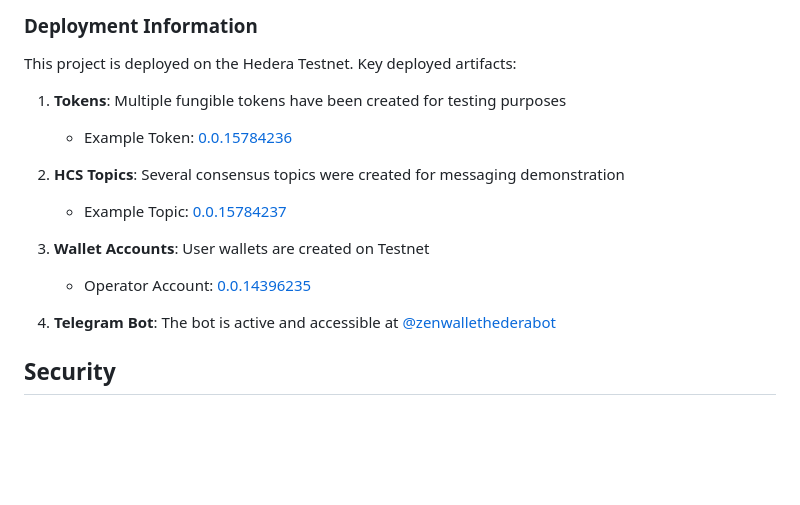
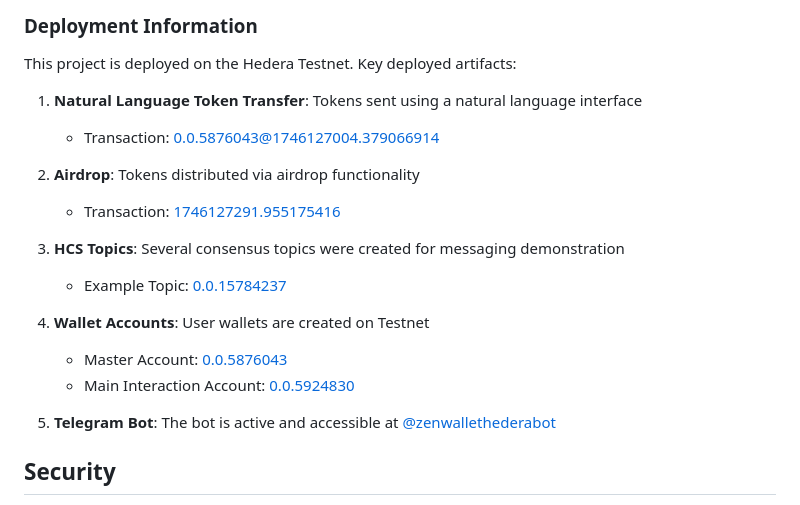
Before and after one commit to itsaina207/Zenwa, a Markdown page: README.md, the part around the change. Drawn GitHub-style; blank space fills up the shorter version.

```diff
--- a/README.md
+++ b/README.md
@@ -381,16 +381,20 @@ All responses are formatted with Markdown and include blockchain explorer links
 
 This project is deployed on the Hedera Testnet. Key deployed artifacts:
 
-1. **Tokens**: Multiple fungible tokens have been created for testing purposes
-   - Example Token: [0.0.15784236](https://hashscan.io/testnet/token/0.0.15784236)
+1. **Natural Language Token Transfer**: Tokens sent using a natural language interface
+   - Transaction: [0.0.5876043@1746127004.379066914](https://hashscan.io/testnet/tx/0.0.5876043@1746127004.379066914)
 
-2. **HCS Topics**: Several consensus topics were created for messaging demonstration
+2. **Airdrop**: Tokens distributed via airdrop functionality
+   - Transaction: [1746127291.955175416](https://hashscan.io/testnet/transaction/1746127291.955175416)
+
+3. **HCS Topics**: Several consensus topics were created for messaging demonstration
    - Example Topic: [0.0.15784237](https://hashscan.io/testnet/topic/0.0.15784237)
 
-3. **Wallet Accounts**: User wallets are created on Testnet
-   - Operator Account: [0.0.14396235](https://hashscan.io/testnet/account/0.0.14396235)
+4. **Wallet Accounts**: User wallets are created on Testnet
+   - Master Account: [0.0.5876043](https://hashscan.io/testnet/account/0.0.5876043?ps=1&pt=1&pf=1&ph=1&pc=1&pn=1&pa=1&pr=1&p1=2&k1=1745410250.105068208)
+   - Main Interaction Account: [0.0.5924830](https://hashscan.io/testnet/account/0.0.5924830)
 
-4. **Telegram Bot**: The bot is active and accessible at [@zenwallethederabot](https://t.me/zenwallethederabot)
+5. **Telegram Bot**: The bot is active and accessible at [@zenwallethederabot](https://t.me/zenwallethederabot)
 
 ## Security
 
```
